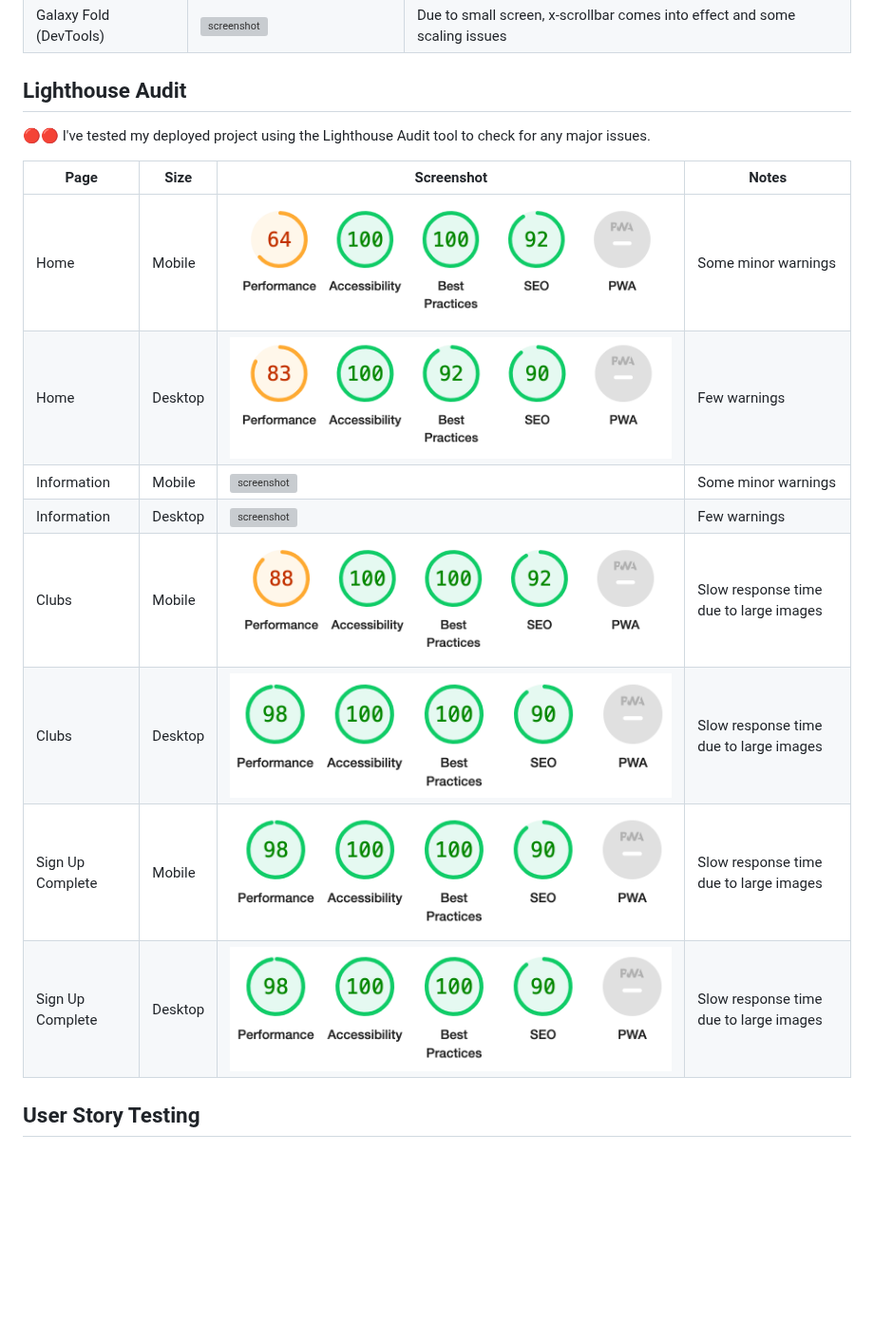
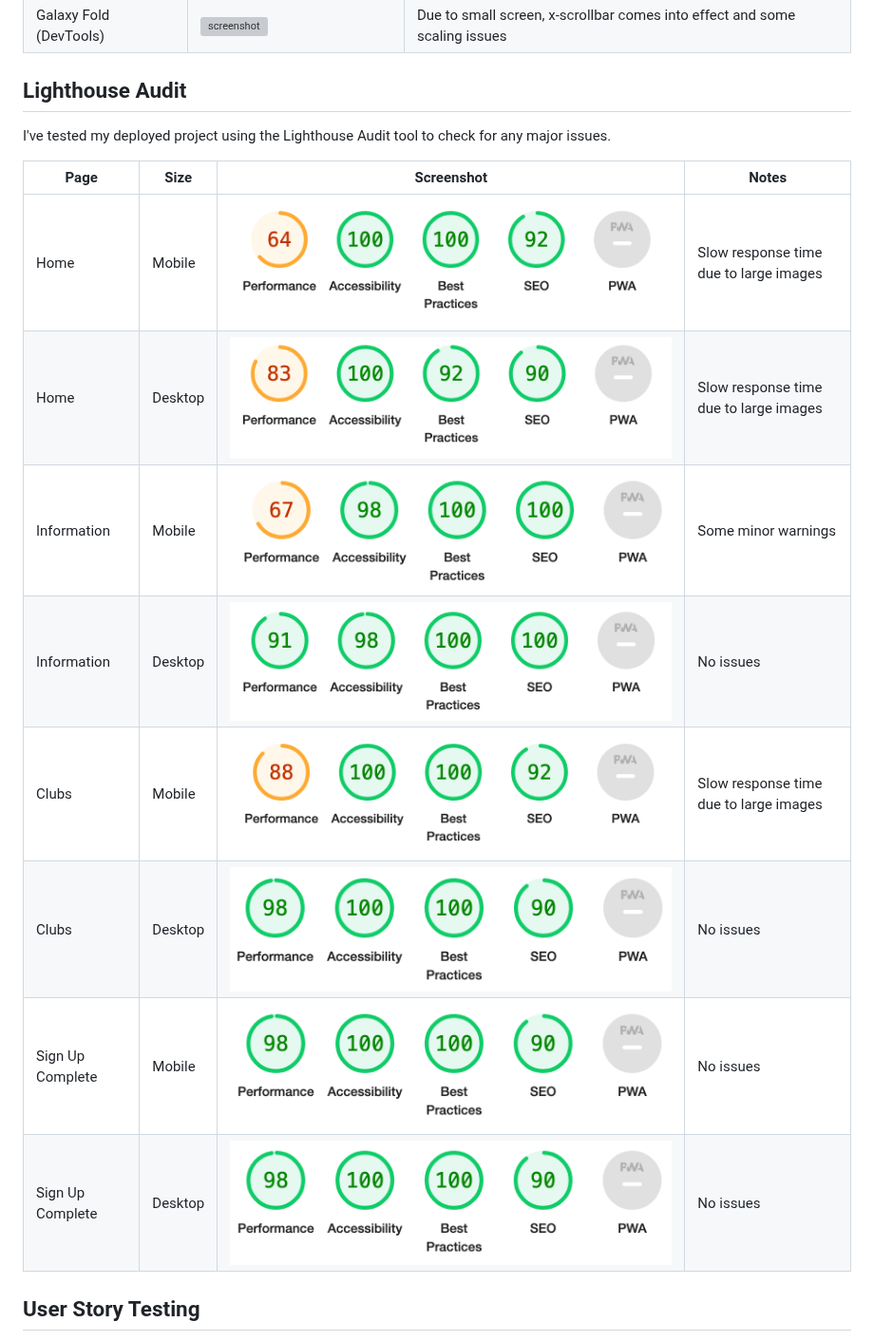
Before and after one commit to D3lyth/milestone-project-1, a Markdown page: TESTING.md, the part around the change. Shown at 95% size. GitHub-like rendering; blank space fills up the shorter version; grey boxes are pictures that could not be loaded.

Commit message:
Document lighthouse screenshots and audits

```diff
--- a/TESTING.md
+++ b/TESTING.md
@@ -56,19 +56,18 @@ I've tested my deployed project on multiple devices to check for responsiveness
 | Galaxy Fold (DevTools) | ![screenshot](documentation/responsive-galaxyfold.png) | Due to small screen, x-scrollbar comes into effect and some scaling issues|
 
 ## Lighthouse Audit
-🔴🔴
 I've tested my deployed project using the Lighthouse Audit tool to check for any major issues.
 
 | Page | Size | Screenshot | Notes |
 | --- | --- | --- | --- |
-| Home | Mobile | ![screenshot](documentation/lighthouse-home-mobile.png) | Some minor warnings |
-| Home | Desktop | ![screenshot](documentation/lighthouse-home-desktop.png) | Few warnings |
-| Information | Mobile | ![screenshot](documentation/lighthouse-information-mobile.png) | Some minor warnings |
-| Information | Desktop | ![screenshot](documentation/lighthouse-information-desktop.png) | Few warnings |
+| Home | Mobile | ![screenshot](documentation/lighthouse-home-mobile.png) | Slow response time due to large images |
+| Home | Desktop | ![screenshot](documentation/lighthouse-home-desktop.png) | Slow response time due to large images |
+| Information | Mobile | ![screenshot](documentation/lighthouse-info-mobile.png) | Some minor warnings |
+| Information | Desktop | ![screenshot](documentation/lighthouse-info-desktop.png) | No issues |
 | Clubs | Mobile | ![screenshot](documentation/lighthouse-clubs-mobile.png) | Slow response time due to large images |
-| Clubs | Desktop | ![screenshot](documentation/lighthouse-clubs-desktop.png) | Slow response time due to large images |
-| Sign Up Complete | Mobile | ![screenshot](documentation/lighthouse-signupcomplete-desktop.png) | Slow response time due to large images |
-| Sign Up Complete | Desktop | ![screenshot](documentation/lighthouse-signupcomplete-desktop.png) | Slow response time due to large images |
+| Clubs | Desktop | ![screenshot](documentation/lighthouse-clubs-desktop.png) | No issues |
+| Sign Up Complete | Mobile | ![screenshot](documentation/lighthouse-signupcomplete-desktop.png) | No issues |
+| Sign Up Complete | Desktop | ![screenshot](documentation/lighthouse-signupcomplete-desktop.png) | No issues |
 
 ## User Story Testing
 🔴🔴
```
